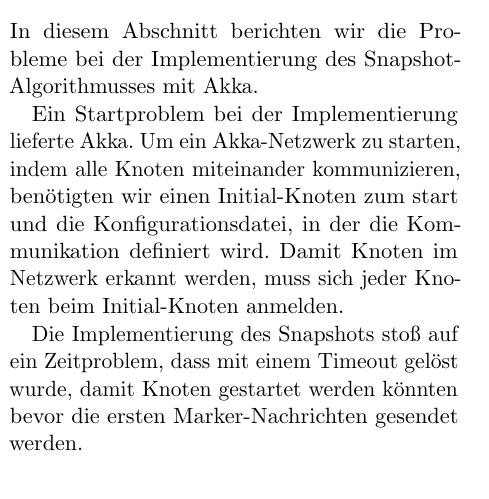
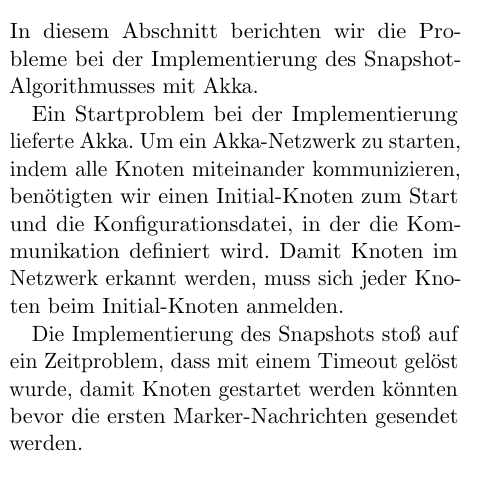
Before and after one commit to DenniJensen/Verteilte-Systeme, a LaTeX paper (seminar/ausarbeitung/template.tex, which reads seminar/ausarbeitung/text/problems.tex): part of one column of page 2 of 4, cut so that both start at the same text. Compiled offline with pdfLaTeX.

Commit message:
Update problems.tex

```diff
--- a/seminar/ausarbeitung/text/problems.tex
+++ b/seminar/ausarbeitung/text/problems.tex
@@ -5,11 +5,11 @@
 
 Ein Startproblem bei der Implementierung lieferte Akka.
 Um ein Akka-Netzwerk zu starten, indem alle Knoten miteinander kommunizieren,
-benötigten wir einen Initial-Knoten zum start und die Konfigurationsdatei, in
+benötigten wir einen Initial-Knoten zum Start und die Konfigurationsdatei, in
 der die Kommunikation definiert wird.
 Damit Knoten im Netzwerk erkannt werden, muss sich jeder Knoten beim
 Initial-Knoten anmelden.
 
-Die Implementierung des Snapshots stoß auf ein Zeitproblem, dass mit einem
+Die Implementierung des Snapshots stoß auf ein Zeitproblem, dass mit einem
 Timeout gelöst wurde, damit Knoten gestartet werden könnten bevor die ersten
 Marker-Nachrichten gesendet werden.
```
